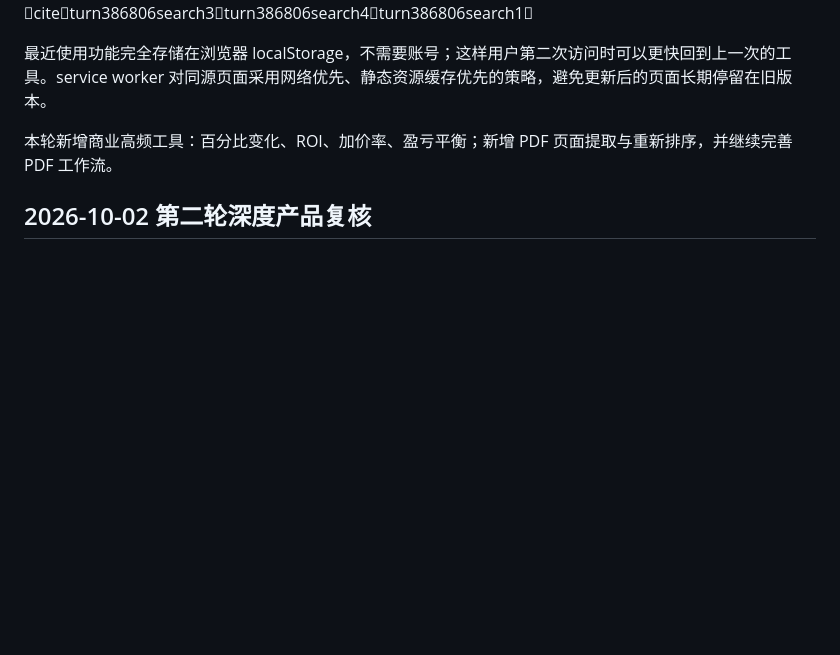
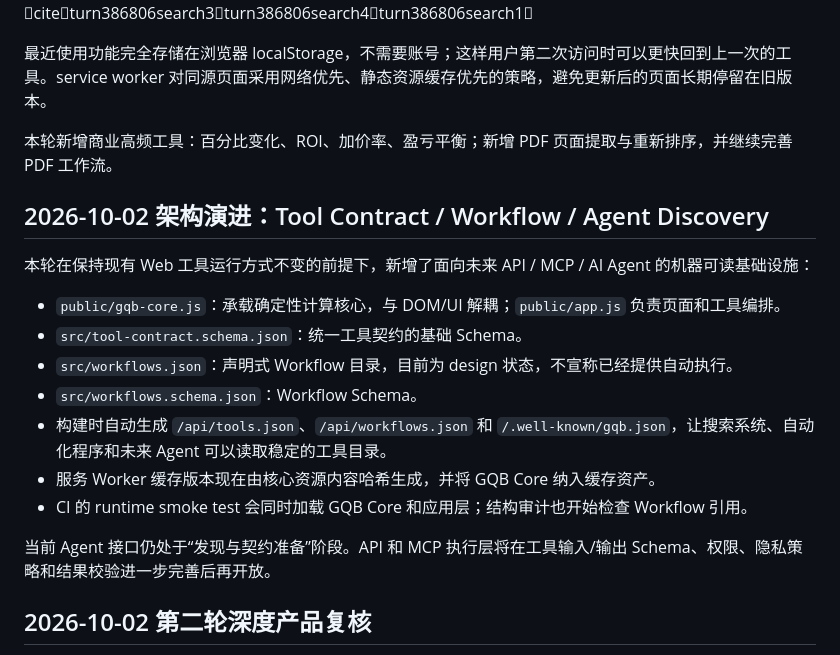
Before and after one commit to cymswj/gqbapp, a Markdown page: README.md, the part around the change. Rendered like a GitHub page; blank space fills up the shorter version.

Commit message:
Document Tool Contract Workflow and Agent architecture

```diff
--- a/README.md
+++ b/README.md
@@ -144,6 +144,20 @@ OCR 使用 Tesseract.js 在浏览器 Web Worker 中运行；官方文档说明
 
 本轮新增商业高频工具：百分比变化、ROI、加价率、盈亏平衡；新增 PDF 页面提取与重新排序，并继续完善 PDF 工作流。
 
+## 2026-10-02 架构演进：Tool Contract / Workflow / Agent Discovery
+
+本轮在保持现有 Web 工具运行方式不变的前提下，新增了面向未来 API / MCP / AI Agent 的机器可读基础设施：
+
+- `public/gqb-core.js`：承载确定性计算核心，与 DOM/UI 解耦；`public/app.js` 负责页面和工具编排。
+- `src/tool-contract.schema.json`：统一工具契约的基础 Schema。
+- `src/workflows.json`：声明式 Workflow 目录，目前为 design 状态，不宣称已经提供自动执行。
+- `src/workflows.schema.json`：Workflow Schema。
+- 构建时自动生成 `/api/tools.json`、`/api/workflows.json` 和 `/.well-known/gqb.json`，让搜索系统、自动化程序和未来 Agent 可以读取稳定的工具目录。
+- 服务 Worker 缓存版本现在由核心资源内容哈希生成，并将 GQB Core 纳入缓存资产。
+- CI 的 runtime smoke test 会同时加载 GQB Core 和应用层；结构审计也开始检查 Workflow 引用。
+
+当前 Agent 接口仍处于“发现与契约准备”阶段。API 和 MCP 执行层将在工具输入/输出 Schema、权限、隐私策略和结果校验进一步完善后再开放。
+
 ## 2026-10-02 第二轮深度产品复核
 
 本轮开始把产品标准从“能算”提升到“算完以后用户看得懂”。BMI 增加参考分类、腰围身高比和结果限制；单位和时区转换继续修正逻辑；科学计算器改为安全表达式解析。后续所有计算工具将逐步增加“结果是什么意思、下一步关注什么、计算前提和限制”。详细审计见 `PRODUCT_AUDIT.md`。
```
